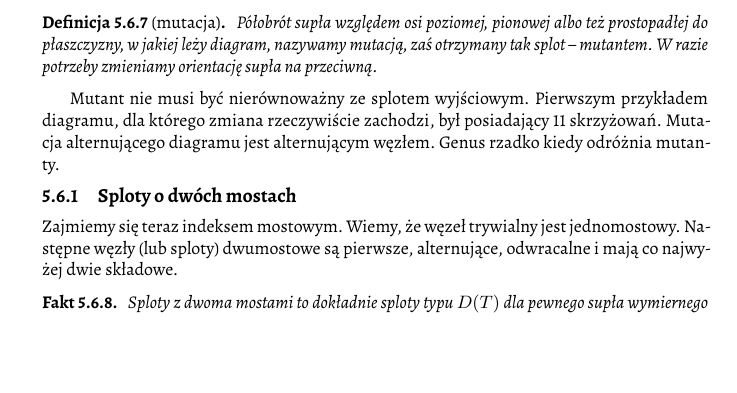
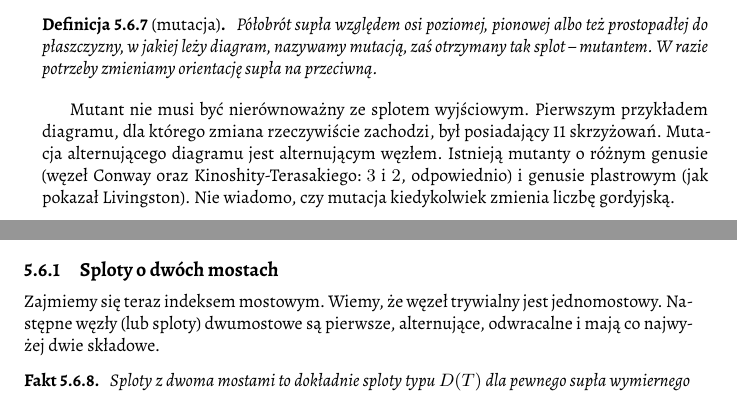
Before and after one commit to remigiusz-suwalski/theory-of-knots, a LaTeX document (src/draft-05.tex, which reads src/50-families/tangle.tex): part of page 15 of 21 before the commit and two parts of pages 15 and 16 of 21 after it, the two joined at a grey line, cut so that both start at the same text, the shorter picture padded with empty space. Compiled offline with XeLaTeX.

Commit message:
Mutants and genera/unknotting numbers

```diff
--- a/src/50-families/tangle.tex
+++ b/src/50-families/tangle.tex
@@ -112,7 +111,8 @@ Na zakończenie wspomnimy o mutacjach.
 Mutant nie musi być nierównoważny ze splotem wyjściowym.
 Pierwszym przykładem diagramu, dla którego zmiana rzeczywiście zachodzi, był posiadający 11 skrzyżowań.
 Mutacja alternującego diagramu jest alternującym węzłem.
-Genus rzadko kiedy odróżnia mutanty.
+Istnieją mutanty o różnym genusie (węzeł Conway oraz Kinoshity-Terasakiego: $3$ i $2$, odpowiednio) i genusie plastrowym (jak pokazał Livingston).
+Nie wiadomo, czy mutacja kiedykolwiek zmienia liczbę gordyjską.
 
 \input{50-families/tangle-bridge}
 
```
Also changed, not shown: src/50-families/tangle.tex (1 more changed lines).
